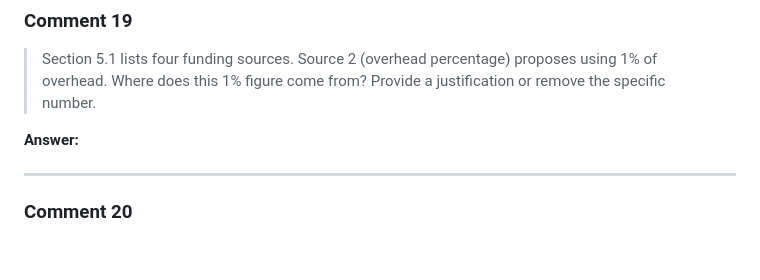
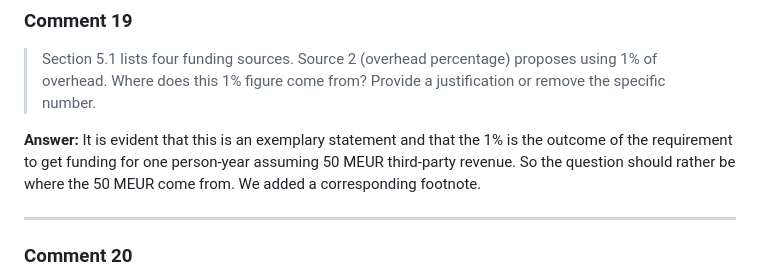
Before and after one commit to DE-RSE/2023_paper-RSE-groups, a Markdown page: review_answers/review_2_answers.md, the part around the change. Rendered like a GitHub page; blank space fills up the shorter version.

Commit message:
add answer to review comment

```diff
--- a/review_answers/review_2_answers.md
+++ b/review_answers/review_2_answers.md
@@ -148,6 +148,7 @@
 > Section 5.1 lists four funding sources. Source 2 (overhead percentage) proposes using 1% of overhead. Where does this 1% figure come from? Provide a justification or remove the specific number.
 
 **Answer:**
+It is evident that this is an exemplary statement and that the 1% is the outcome of the requirement to get funding for one person-year assuming 50 MEUR third-party revenue. So the question should rather be where the 50 MEUR come from. We added a corresponding footnote.
 
 ---
 
```
